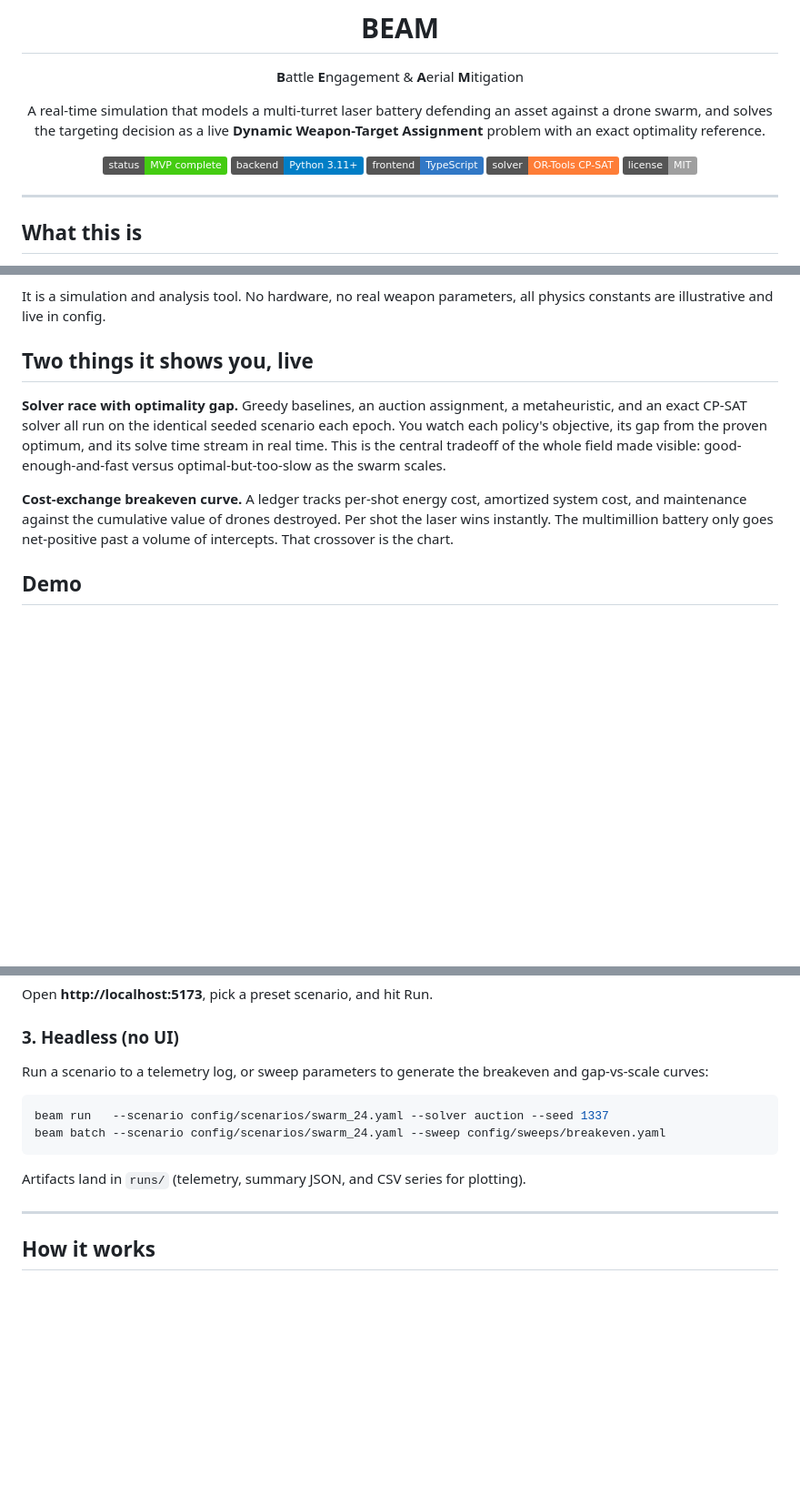
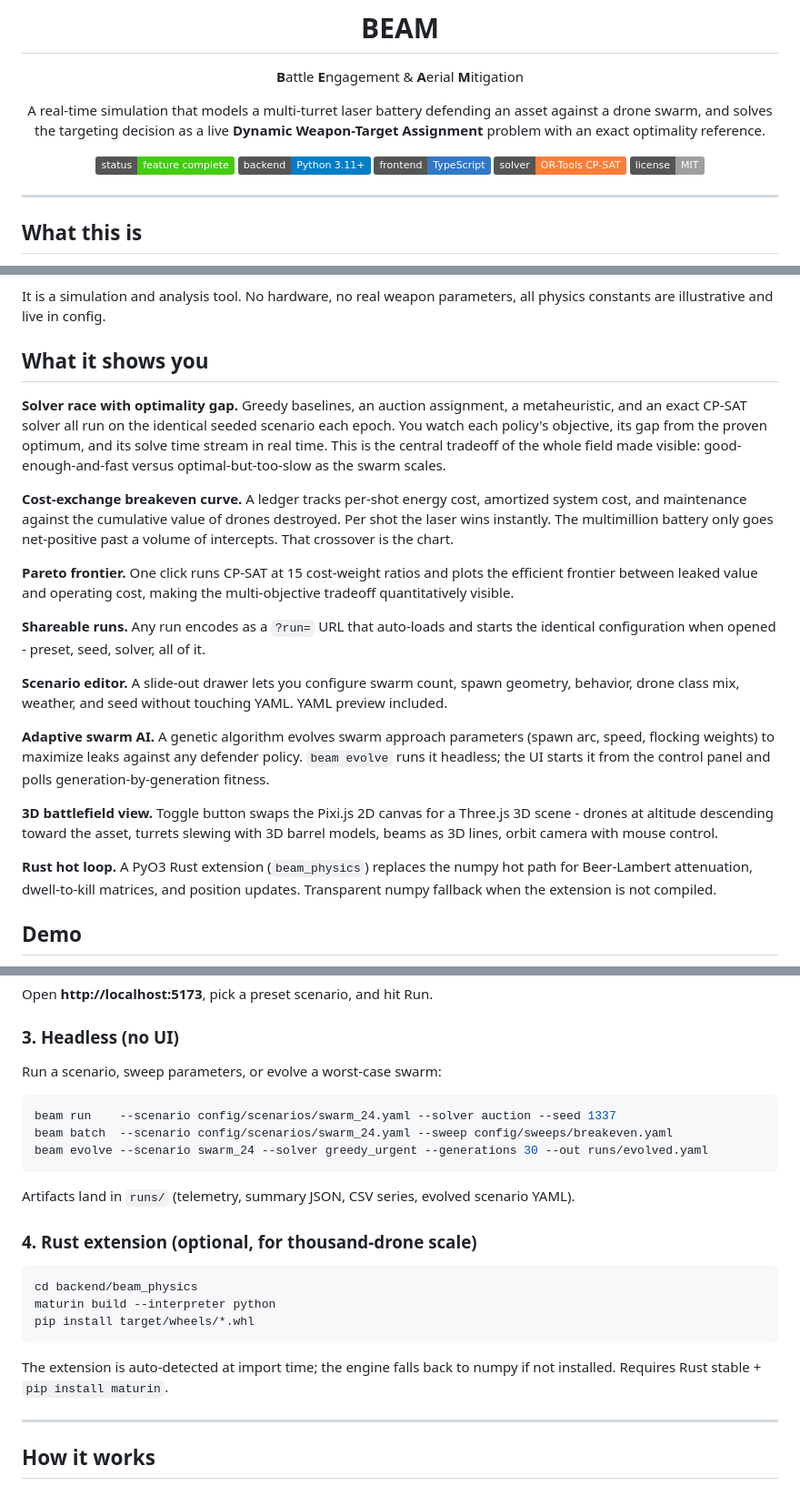
Before and after one commit to ch1kim0n1/BEAM, a Markdown page: README.md, 3 parts joined by grey strips. Shown at 91% size. Drawn GitHub-style; badges without logos; blank space fills up the shorter version.

````diff
--- a/README.md
+++ b/README.md
@@ -6,7 +6,7 @@
 
 A real-time simulation that models a multi-turret laser battery defending an asset against a drone swarm, and solves the targeting decision as a live **Dynamic Weapon-Target Assignment** problem with an exact optimality reference.
 
-![status](https://img.shields.io/badge/status-MVP%20complete-success)
+![status](https://img.shields.io/badge/status-feature%20complete-success)
 ![python](https://img.shields.io/badge/backend-Python%203.11%2B-blue)
 ![typescript](https://img.shields.io/badge/frontend-TypeScript-3178c6)
 ![solver](https://img.shields.io/badge/solver-OR--Tools%20CP--SAT-orange)
@@ -24,11 +24,23 @@ Under the hood, the targeting problem is treated as what it really is in the ope
 
 It is a simulation and analysis tool. No hardware, no real weapon parameters, all physics constants are illustrative and live in config.
 
-## Two things it shows you, live
+## What it shows you
 
 **Solver race with optimality gap.** Greedy baselines, an auction assignment, a metaheuristic, and an exact CP-SAT solver all run on the identical seeded scenario each epoch. You watch each policy's objective, its gap from the proven optimum, and its solve time stream in real time. This is the central tradeoff of the whole field made visible: good-enough-and-fast versus optimal-but-too-slow as the swarm scales.
 
 **Cost-exchange breakeven curve.** A ledger tracks per-shot energy cost, amortized system cost, and maintenance against the cumulative value of drones destroyed. Per shot the laser wins instantly. The multimillion battery only goes net-positive past a volume of intercepts. That crossover is the chart.
+
+**Pareto frontier.** One click runs CP-SAT at 15 cost-weight ratios and plots the efficient frontier between leaked value and operating cost, making the multi-objective tradeoff quantitatively visible.
+
+**Shareable runs.** Any run encodes as a `?run=` URL that auto-loads and starts the identical configuration when opened - preset, seed, solver, all of it.
+
+**Scenario editor.** A slide-out drawer lets you configure swarm count, spawn geometry, behavior, drone class mix, weather, and seed without touching YAML. YAML preview included.
+
+**Adaptive swarm AI.** A genetic algorithm evolves swarm approach parameters (spawn arc, speed, flocking weights) to maximize leaks against any defender policy. `beam evolve` runs it headless; the UI starts it from the control panel and polls generation-by-generation fitness.
+
+**3D battlefield view.** Toggle button swaps the Pixi.js 2D canvas for a Three.js 3D scene - drones at altitude descending toward the asset, turrets slewing with 3D barrel models, beams as 3D lines, orbit camera with mouse control.
+
+**Rust hot loop.** A PyO3 Rust extension (`beam_physics`) replaces the numpy hot path for Beer-Lambert attenuation, dwell-to-kill matrices, and position updates. Transparent numpy fallback when the extension is not compiled.
 
 ## Demo
 
@@ -75,14 +87,25 @@ Open **http://localhost:5173**, pick a preset scenario, and hit Run.
 
 ### 3. Headless (no UI)
 
-Run a scenario to a telemetry log, or sweep parameters to generate the breakeven and gap-vs-scale curves:
+Run a scenario, sweep parameters, or evolve a worst-case swarm:
 
 ```bash
-beam run   --scenario config/scenarios/swarm_24.yaml --solver auction --seed 1337
-beam batch --scenario config/scenarios/swarm_24.yaml --sweep config/sweeps/breakeven.yaml
+beam run    --scenario config/scenarios/swarm_24.yaml --solver auction --seed 1337
+beam batch  --scenario config/scenarios/swarm_24.yaml --sweep config/sweeps/breakeven.yaml
+beam evolve --scenario swarm_24 --solver greedy_urgent --generations 30 --out runs/evolved.yaml
 ```
 
-Artifacts land in `runs/` (telemetry, summary JSON, and CSV series for plotting).
+Artifacts land in `runs/` (telemetry, summary JSON, CSV series, evolved scenario YAML).
+
+### 4. Rust extension (optional, for thousand-drone scale)
+
+```bash
+cd backend/beam_physics
+maturin build --interpreter python
+pip install target/wheels/*.whl
+```
+
+The extension is auto-detected at import time; the engine falls back to numpy if not installed. Requires Rust stable + `pip install maturin`.
 
 ---
 
````
Also changed, not shown: other parts of README.md (+29 -15 lines).
